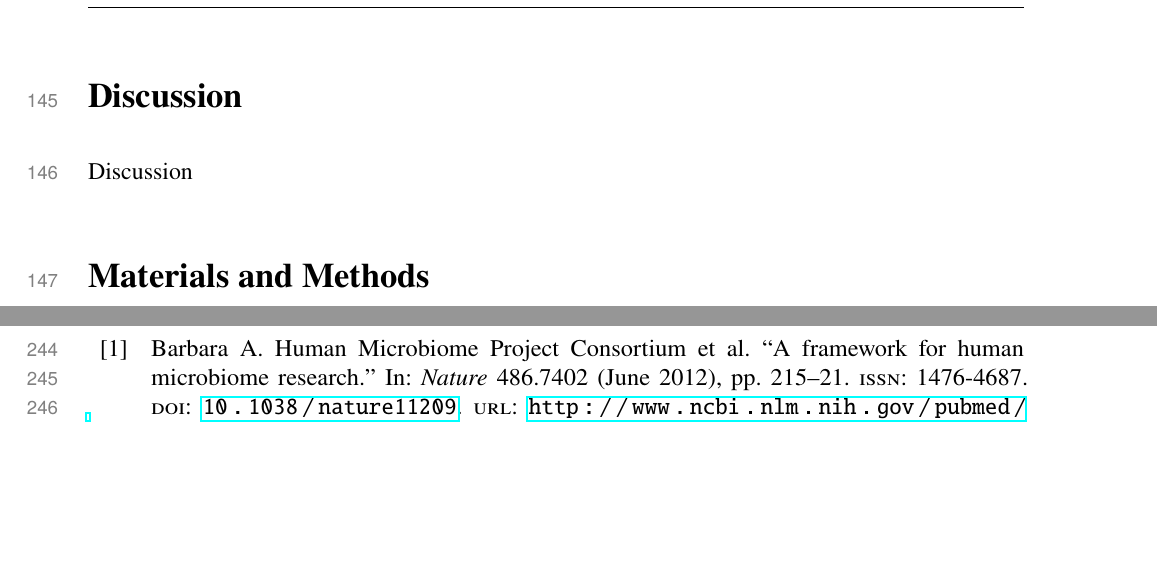
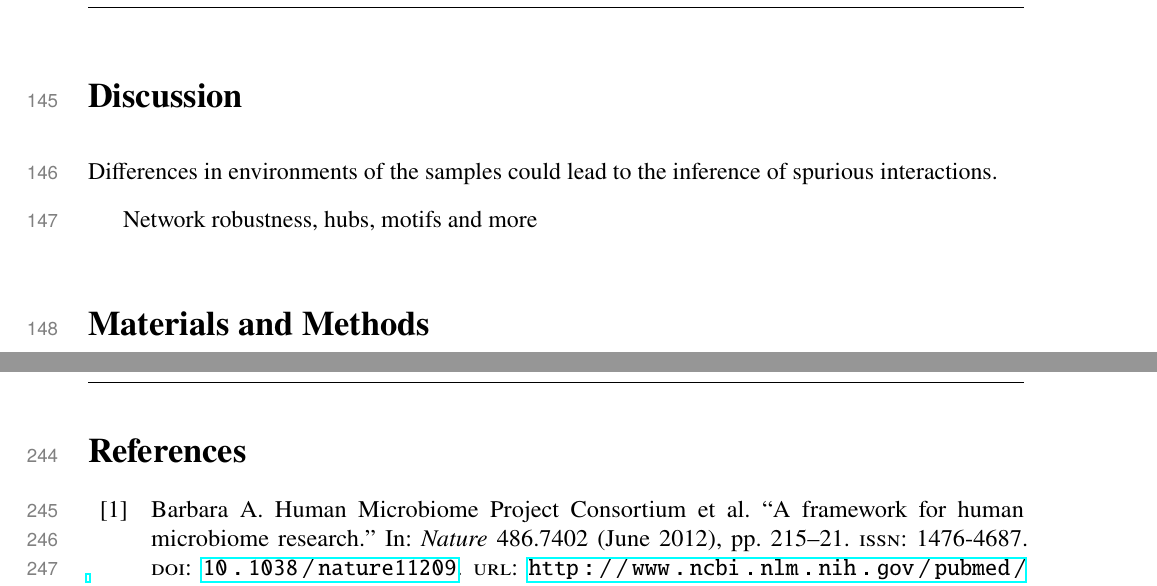
Before and after one commit to segrelab/MiCoNE-pipeline-paper, a LaTeX paper (main.tex, which reads sections/discussion.tex): two parts of pages 15 and 20 of 25, joined at a grey line, cut so that both start at the same text, the shorter picture padded with empty space. Compiled offline with pdfLaTeX.

Commit message:
Update discussion

```diff
--- a/sections/discussion.tex
+++ b/sections/discussion.tex
@@ -2,4 +2,6 @@
 
 \section*{Discussion}
 
-  Discussion
+  Differences in environments of the samples could lead to the inference of spurious interactions.
+
+  Network robustness, hubs, motifs and more
```
